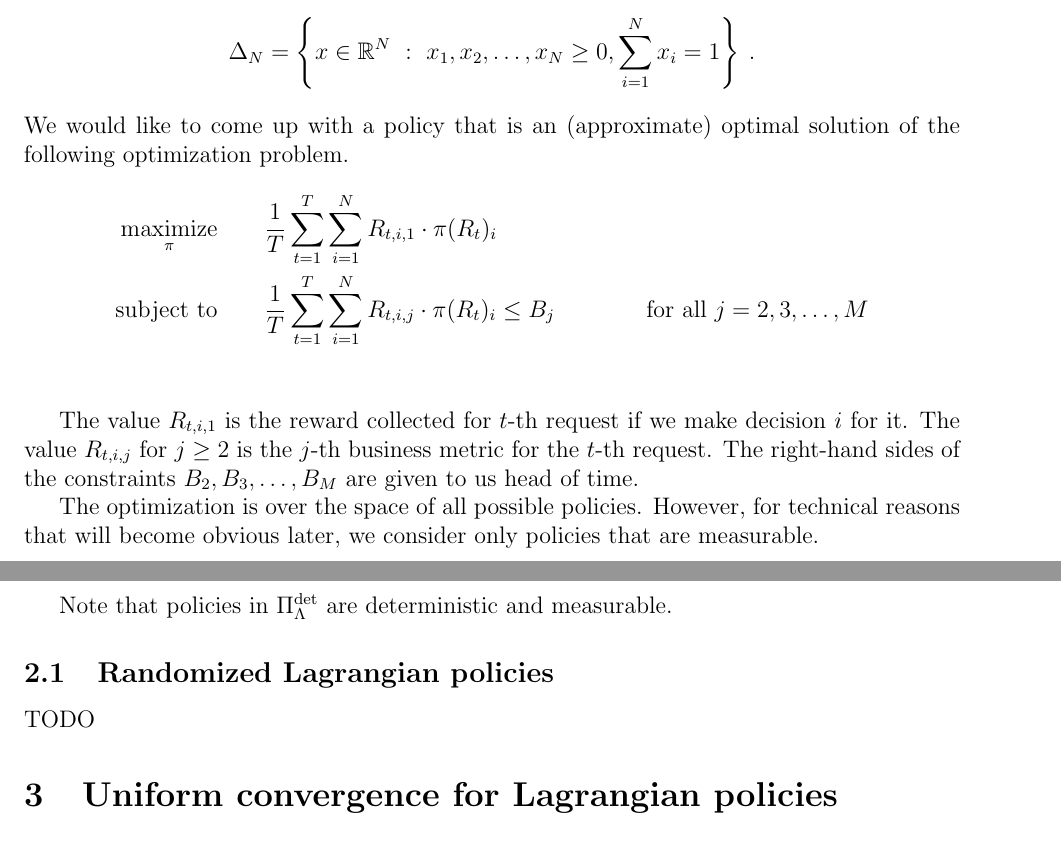
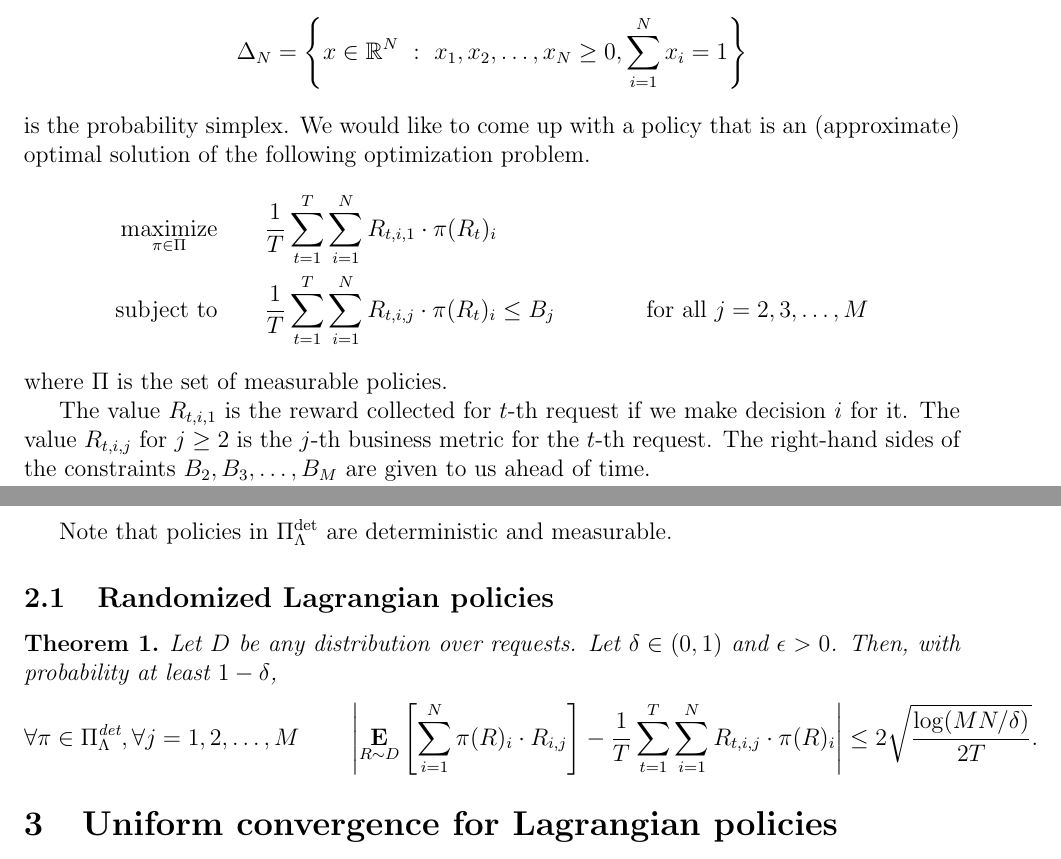
Before and after one commit to DavidPal/pacing, a LaTeX paper (main.tex): two parts of pages 1 and 3 of 5, joined at a grey line, cut so that both start at the same text. Compiled offline with pdfLaTeX.

Commit message:
Add uniform convergence

```diff
--- a/main.tex
+++ b/main.tex
@@ -49,23 +49,20 @@ other words, we assume that the space of requests is $\Requests = [0,1]^{N
 maximizes a linear reward subject to linear constraints. Formally, a randomized
 policy $\pi$ is a function $\pi:\Requests \to \Delta_N$, where
 $$
-\Delta_N = \left\{ x \in \R^N ~:~ x_1, x_2, \dots, x_N \ge 0, \sum_{i=1}^N x_i = 1  \right\} \: .
+\Delta_N = \left\{ x \in \R^N ~:~ x_1, x_2, \dots, x_N \ge 0, \sum_{i=1}^N x_i = 1  \right\}
 $$
-We would like to come up with a policy that is an (approximate) optimal solution
-of the following optimization problem.
+is the probability simplex. We would like to come up with a policy that is an
+(approximate) optimal solution of the following optimization problem.
 \begin{align*}
-\maximize_{\pi} \qquad & \frac{1}{T} \sum_{t=1}^T \sum_{i=1}^N R_{t,i,1} \cdot \pi(R_t)_i \\
-\subjectto \qquad & \frac{1}{T} \sum_{t=1}^T \sum_{i=1}^N R_{t,i,j} \cdot \pi(R_t)_i \le B_j & \text{for all $j=2,3,\dots,M$} \\
+\maximize_{\pi \in \Pi} \qquad & \frac{1}{T} \sum_{t=1}^T \sum_{i=1}^N R_{t,i,1} \cdot \pi(R_t)_i \\
+\subjectto \qquad & \frac{1}{T} \sum_{t=1}^T \sum_{i=1}^N R_{t,i,j} \cdot \pi(R_t)_i \le B_j & \text{for all $j=2,3,\dots,M$}
 \end{align*}
+where $\Pi$ is the set of measurable policies.
 
 The value $R_{t,i,1}$ is the reward collected for $t$-th request if we make
 decision $i$ for it. The value $R_{t,i,j}$ for $j \ge 2$ is the $j$-th business
 metric for the $t$-th request. The right-hand sides of the constraints $B_2,
-B_3, \dots, B_M$ are given to us head of time.
-
-The optimization is over the space of all possible policies. However,
-for technical reasons that will become obvious later, we consider only
-policies that are measurable.
+B_3, \dots, B_M$ are given to us ahead of time.
 
 For example, at Uber, a request can be a request by a customer to get a ride and
 Uber needs to choose one of $K$ possible prices for the request. $R_{t,i,1}$
@@ -147,7 +144,13 @@ Note that policies in $\Pi_\Lambda^\text{det}$ are deterministic and measurable.
 
 \subsection{Randomized Lagrangian policies}
 
-TODO
+\begin{theorem}
+Let $D$ be any distribution over requests. Let $\delta \in (0,1)$ and $\epsilon > 0$.
+Then, with probability at least $1-\delta$,
+$$
+\forall \pi \in \Pi_\Lambda^\text{det}, \forall j=1,2,\dots,M \qquad \left| \Exp_{R \sim D} \left[ \sum_{i=1}^N \pi(R)_i \cdot R_{i,j}  \right]  -  \frac{1}{T} \sum_{t=1}^T \sum_{i=1}^N R_{t,i,j} \cdot \pi(R)_i  \right| \le 2\sqrt{ \frac{\log(MN/\delta)}{2T} } \: .
+$$
+\end{theorem}
 
 \section{Uniform convergence for Lagrangian policies}
 
```
